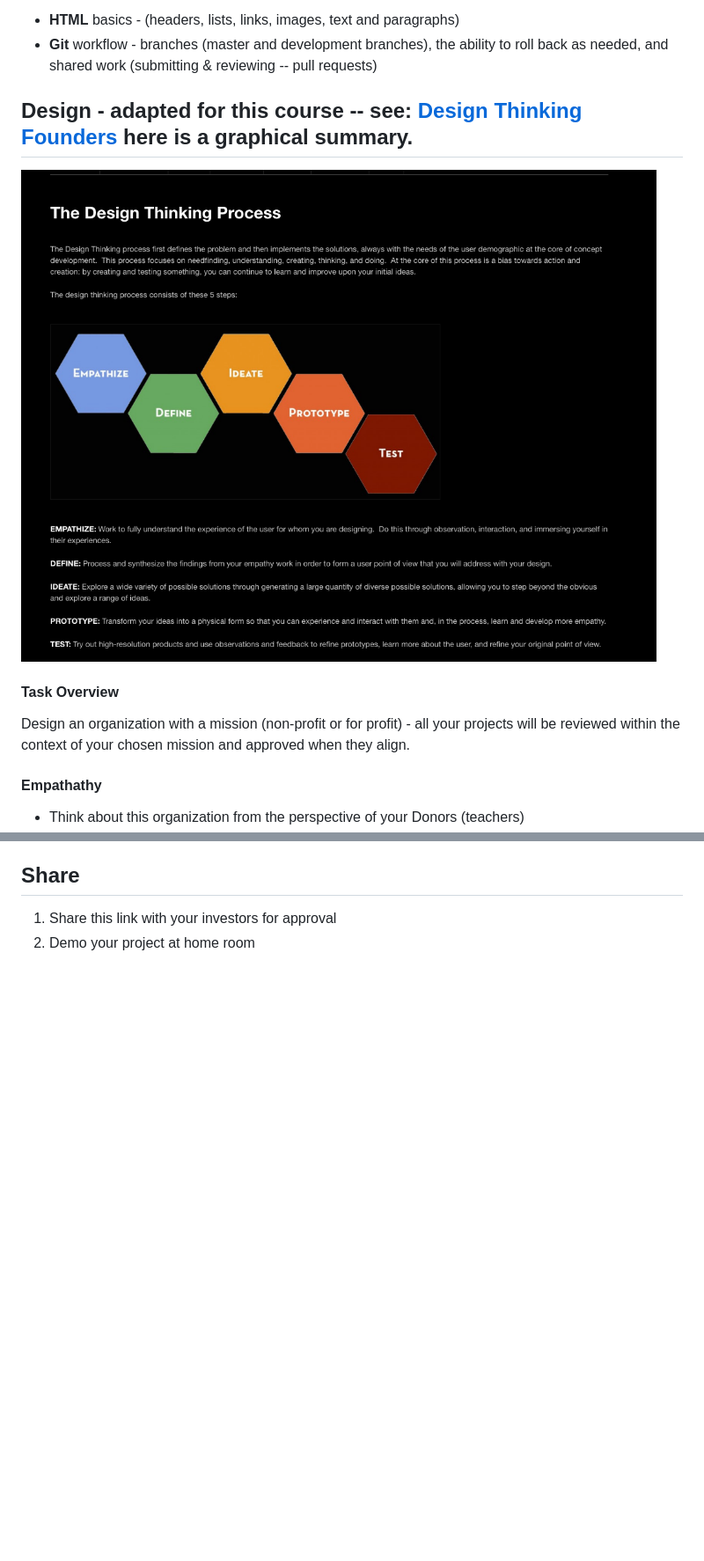
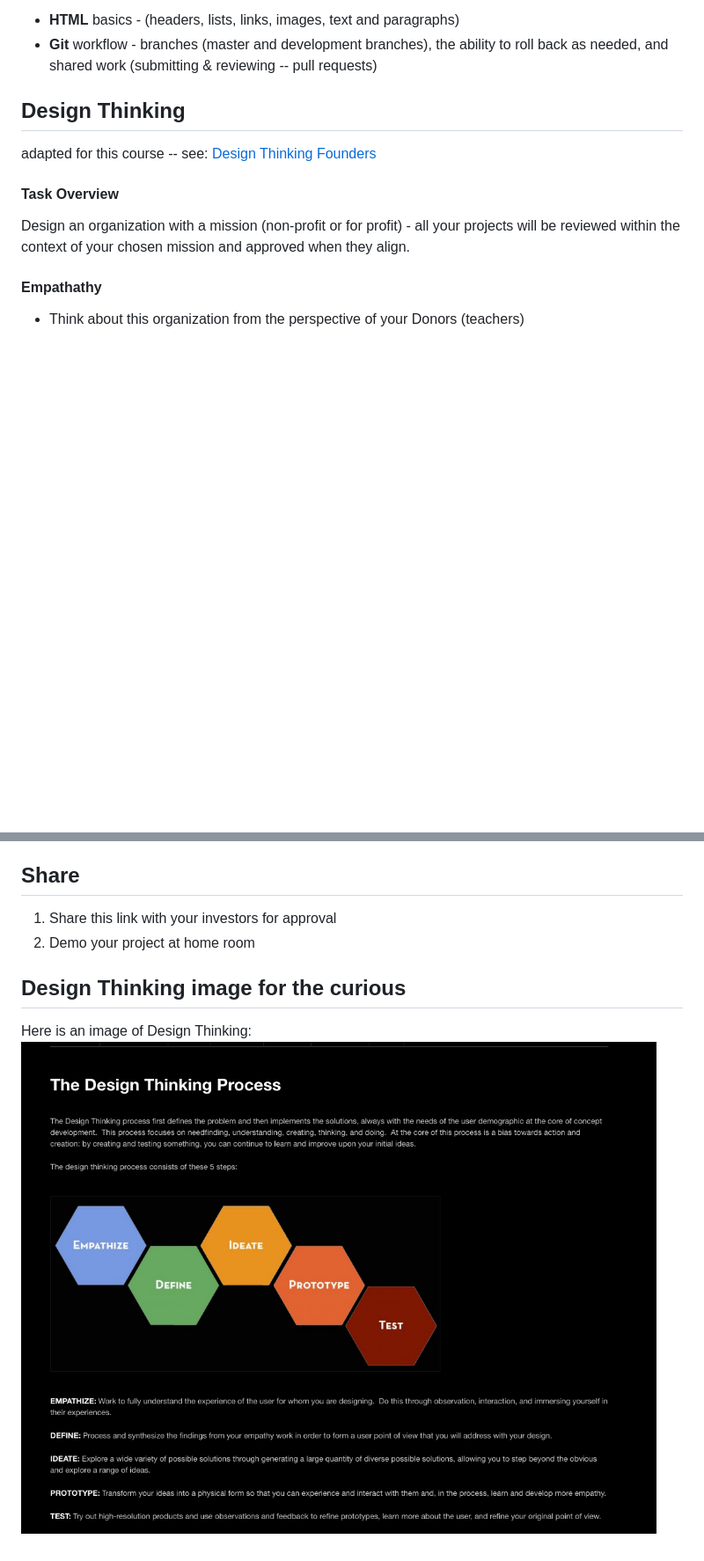
Before and after one commit to olivers393/org-template-simple, a Markdown page: README.md, 2 parts joined by grey strips. Shown: that part at 88% size. Drawn GitHub-style; blank space fills up the shorter version.

Commit message:
added new imges and updated pages

```diff
--- a/README.md
+++ b/README.md
@@ -13,8 +13,9 @@ These basic work flow and information sharing skills are critical for all your p
 * **Git** workflow - branches (master and development branches), the ability
 to roll back as needed, and shared work (submitting & reviewing -- pull requests)
 
-## Design - adapted for this course -- see: [Design Thinking Founders](http://dschool.stanford.edu/dgift/) here is a graphical summary.
-![design thinking graphic](images/design-thinking.png)
+## Design Thinking
+adapted for this course -- see:
+[Design Thinking Founders](http://dschool.stanford.edu/dgift/)
 
 #### Task Overview
 
@@ -82,3 +83,7 @@ approved when they align.
 ## Share
 1. Share this link with your investors for approval
 2. Demo your project at home room
+
+## Design Thinking image for the curious
+Here is an image of Design Thinking:
+![design thinking graphic](images/design-thinking.png)
```
Also changed, not shown: images/website-accepted.png (added), images/website-prototype.png (added), 1 other file.
